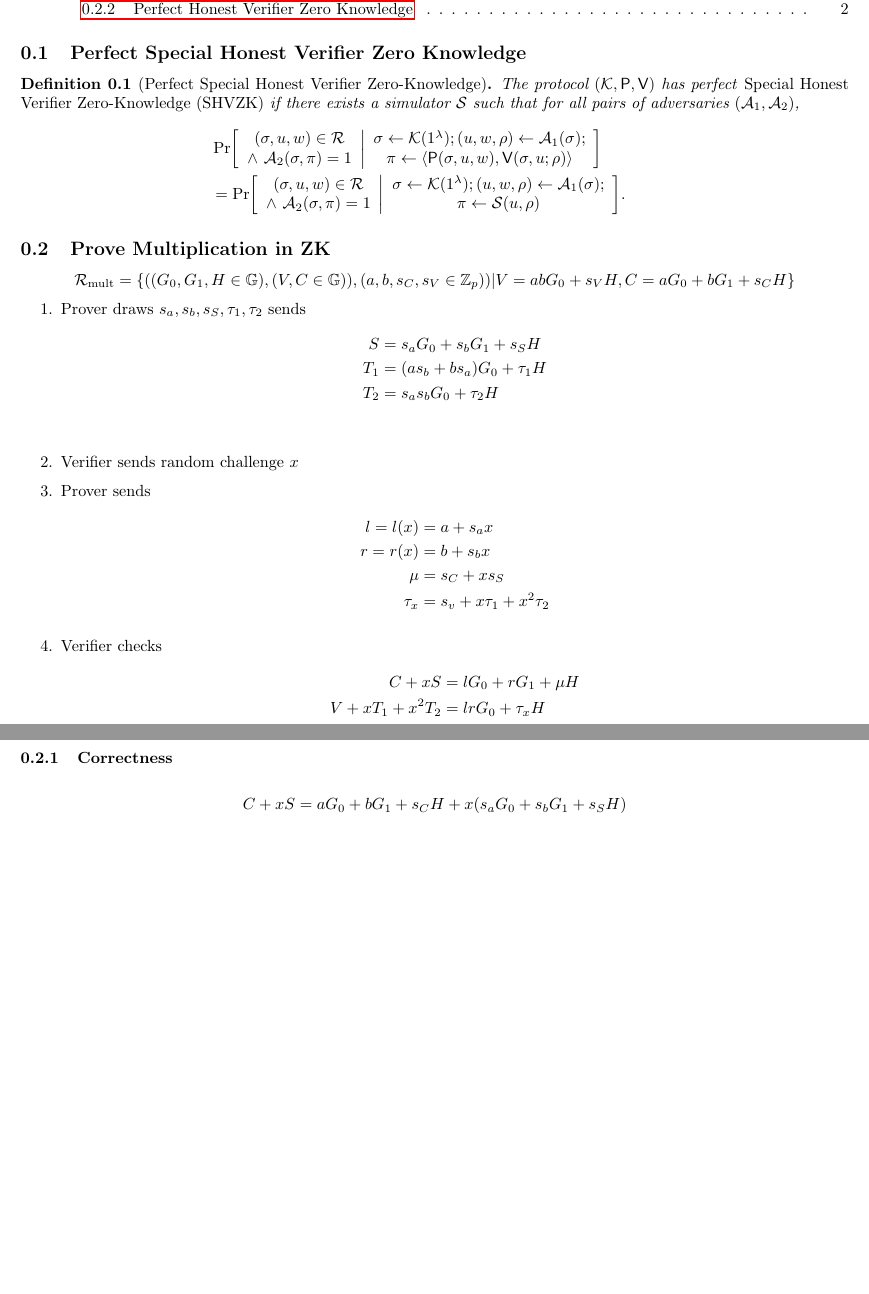
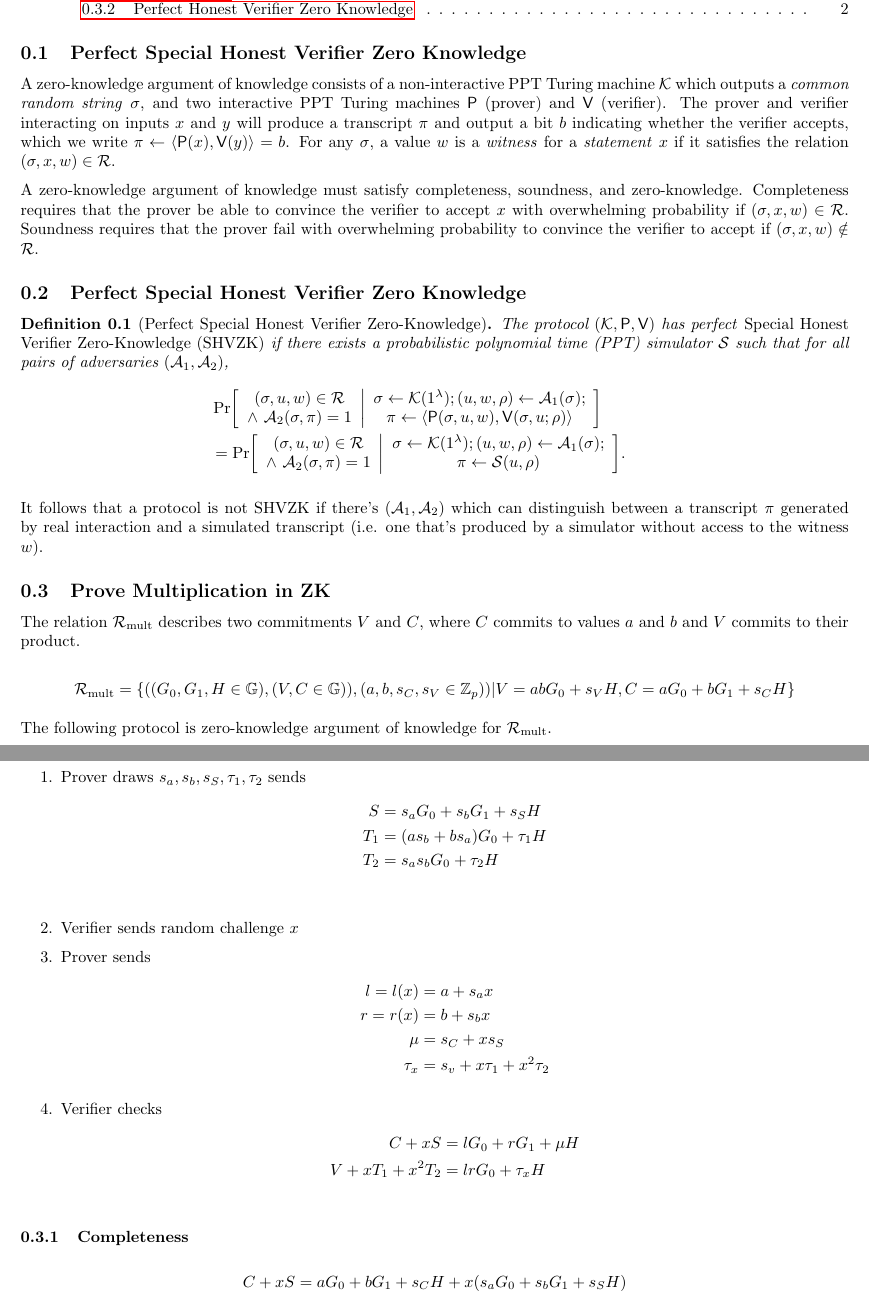
Before and after one commit to jonasnick/little-crypto-notebook, a LaTeX document (main.tex, which reads tex/relations.tex, tex/zk_mul.tex): two parts of pages 1 and 2 of 3, joined at a grey line, cut so that both start at the same text, the shorter picture padded with empty space. Compiled offline with pdfLaTeX.

Commit message:
some improvements

```diff
--- a/tex/relations.tex
+++ b/tex/relations.tex
@@ -1,7 +1,26 @@
+\subsection{Perfect Special Honest Verifier Zero Knowledge}
+
+A zero-knowledge argument of knowledge consists of a non-interactive PPT Turing
+machine $\setup$ which outputs a \emph{common random string} $\sigma$, and two interactive PPT Turing machines $\prover$ (prover) and $\verifier$ (verifier).
+The prover and verifier interacting on inputs $x$ and $y$ will
+produce a transcript $\pi$ and output a bit $b$ indicating whether the verifier accepts, which we write $\pi \gets
+\ip{\prover(x)}{\verifier(y)} = b$.
+For any $\sigma$, a value $w$ is a \emph{witness} for a \emph{statement} $x$ if it
+satisfies the relation $(\sigma, x, w) \in \mathcal{R}$.
+
+A zero-knowledge argument of knowledge must satisfy completeness, soundness, and zero-knowledge.
+Completeness requires that the
+prover be able to convince the verifier to accept $x$ with overwhelming probability
+if $(\sigma, x, w) \in \mathcal{R}$.
+Soundness requires that the prover fail with
+overwhelming probability to convince the verifier to accept if $(\sigma, x, w) \notin
+\mathcal{R}$.
+
+
 \subsection{Perfect Special Honest Verifier Zero Knowledge}
 \begin{definition}[Perfect Special Honest Verifier Zero-Knowledge]
     The protocol $(\setup, \prover, \verifier)$ has perfect \emph{Special Honest Verifier Zero-Knowledge~(SHVZK)}
-    if there exists a simulator $\mathcal{S}$
+    if there exists a probabilistic polynomial time (PPT) simulator $\mathcal{S}$
     such that for all pairs of adversaries $(\adv_1,\adv_2)$,
     \begin{align*}
       &\prob{
@@ -30,3 +49,4 @@
       }.\hspace*{2em}
     \end{align*}
 \end{definition}
+It follows that a protocol is not SHVZK if there's $(\adv_1,\adv_2)$ which can distinguish between a transcript $\pi$ generated by real interaction and a simulated transcript (i.e. one that's produced by a simulator without access to the witness $w$).
--- a/tex/zk_mul.tex
+++ b/tex/zk_mul.tex
@@ -1,8 +1,12 @@
 \subsection{Prove Multiplication in ZK}
+
+The relation $\mathcal{R}_{\textrm{mult}}$ describes two commitments $V$ and $C$, where $C$ commits to values $a$ and $b$ and $V$ commits to their product.
 
 \begin{equation*}
   \mathcal{R}_{\textrm{mult}} = \{ ((G_0, G_1, H \in \mathbb{G}), (V, C \in \mathbb{G})) , (a, b, s_C, s_V \in \mathbb{Z}_p))  | V = abG_0 + s_VH, C = aG_0 + bG_1 + s_CH\}
 \end{equation*}
+
+The following protocol is zero-knowledge argument of knowledge for $\mathcal{R}_{\textrm{mult}}$.
 
 \begin{enumerate}
 \item Prover draws $s_a, s_b, s_S, \tau_1, \tau_2$ sends
@@ -26,7 +30,7 @@
     \end{align*}
 \end{enumerate}
 
-\subsubsection{Correctness}
+\subsubsection{Completeness}
 \begin{align*}
   C + xS &= aG_0 + bG_1 + s_CH + x(s_aG_0 + s_b G_1 + s_SH)\\
          &= (a + xs_a)G_0 + (b + xs_b)G_1 + (s_C + xs_S)H\\
```
